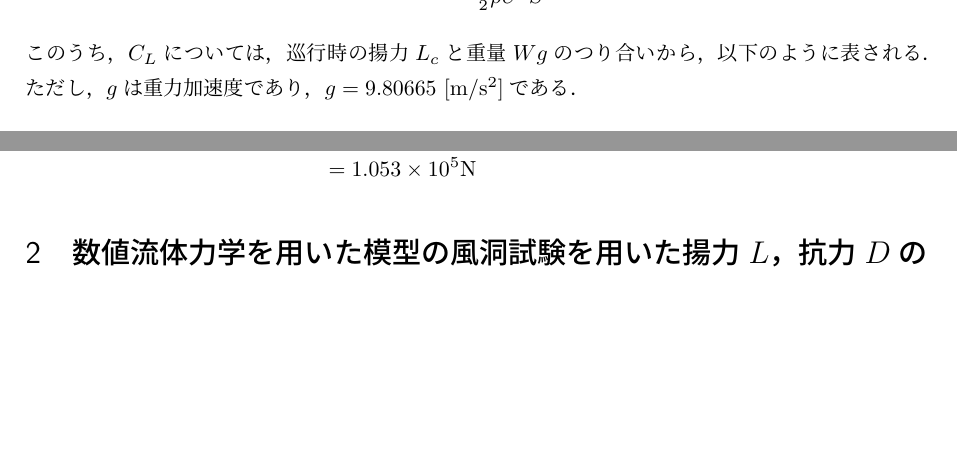
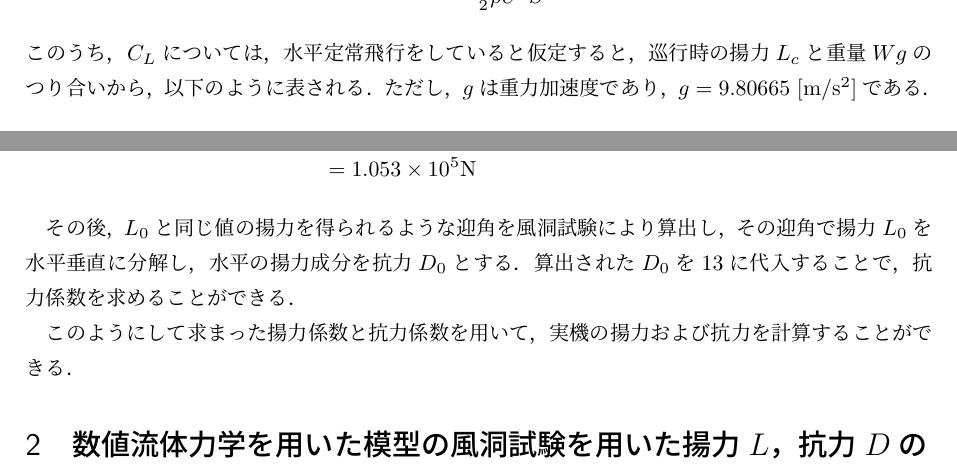
Before and after one commit to U-tur-n/aero-engneering, a LaTeX document (第1回課題.tex): two parts of pages 2 and 4 of 5, joined at a grey line, cut so that both start at the same text, the shorter picture padded with empty space. The pictures show the PDF file 第1回課題.pdf that the author committed with the source.

Commit message:
まとめた

```diff
--- a/第1回課題.tex
+++ b/第1回課題.tex
@@ -122,7 +122,7 @@ C_L = \frac{L}{\frac{1}{2}\rho U^2 S}
 \label{eq:抗力係数}
 C_D = \frac{D}{\frac{1}{2}\rho U^2 S}
 \end{align}
-このうち，$C_L$については，巡行時の揚力$L_c$と重量$Wg$のつり合いから，以下のように表される．ただし，$g$は重力加速度であり，$g = 9.80665$ [m/s$^2$]である．
+このうち，$C_L$については，水平定常飛行をしていると仮定すると，巡行時の揚力$L_c$と重量$Wg$のつり合いから，以下のように表される．ただし，$g$は重力加速度であり，$g = 9.80665$ [m/s$^2$]である．
 \begin{align}
   \begin{split}
 \label{eq:巡行揚力係数}
@@ -212,6 +212,10 @@ L_0 &= C_{L_0} \cdot \frac{1}{2} \cdot \rho_0' \cdot {U_0'}^2 \cdot S_0 \\
 \end{split}
 \end{align}
 
+その後，$L_0$と同じ値の揚力を得られるような迎角を風洞試験により算出し，その迎角で揚力$L_0$を水平垂直に分解し，水平の揚力成分を抗力$D_0$とする．算出された$D_0$を\ref{eq:風洞抗力係数}に代入することで，抗力係数を求めることができる．
+
+このようにして求まった揚力係数と抗力係数を用いて，実機の揚力および抗力を計算することができる．
+
 \section{数値流体力学を用いた模型の風洞試験を用いた揚力$L$，抗力$D$の求め方}
 ナヴィエ・ストークス方程式は非線形の偏微分方程式であるため，解析的に解くことは困難である．そのため，数値流体力学(CFD)を用いて数値的に解く必要がある．具体的には，細かく分割したメッシュ上で数値的に解く．
 \subsection{モデル化}
```
Also changed, not shown: 第1回課題.pdf, 第1回課題.tex (2 more changed lines), 4 other files.
